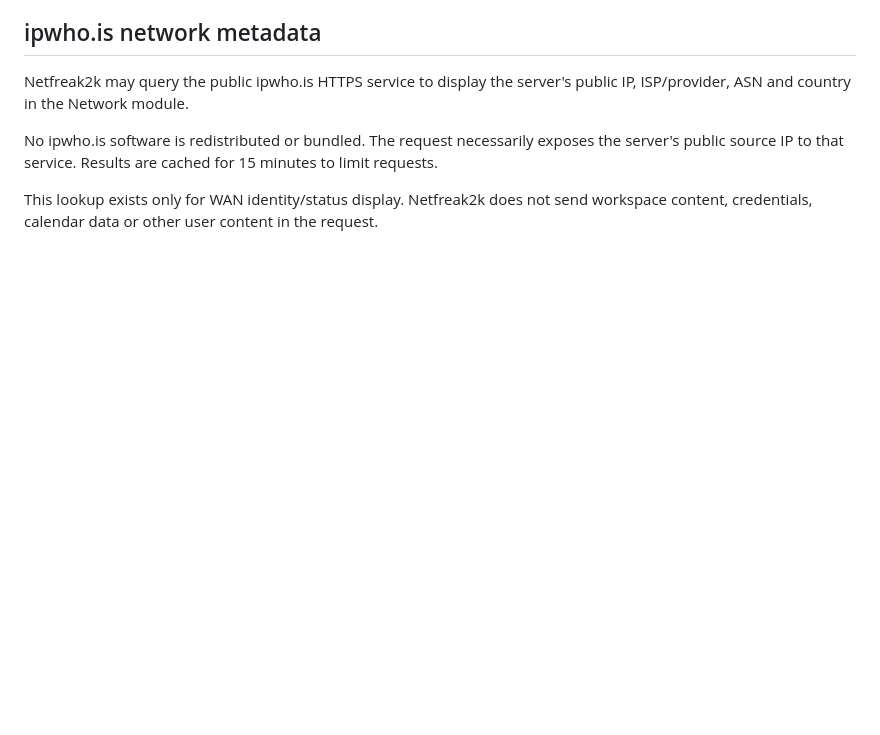
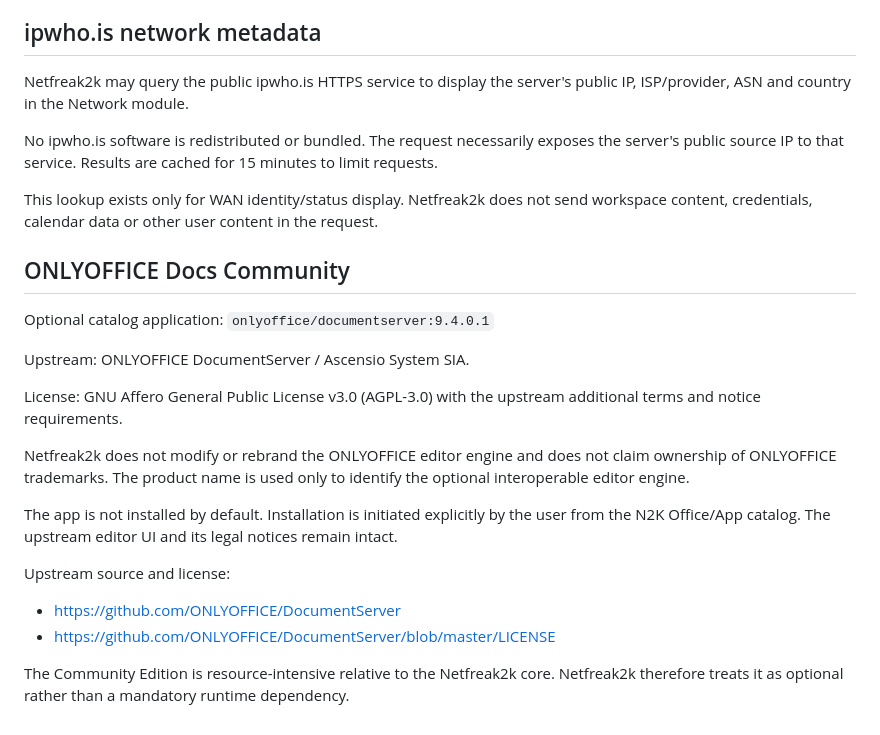
Before and after one commit to netfreak2k/netfreak2k-os, a Markdown page: THIRD_PARTY_NOTICES.md, the part around the change. GitHub-like rendering; blank space fills up the shorter version.

Commit message:
Document optional ONLYOFFICE Community dependency

```diff
--- a/THIRD_PARTY_NOTICES.md
+++ b/THIRD_PARTY_NOTICES.md
@@ -82,3 +82,21 @@ Netfreak2k may query the public ipwho.is HTTPS service to display the server's p
 No ipwho.is software is redistributed or bundled. The request necessarily exposes the server's public source IP to that service. Results are cached for 15 minutes to limit requests.
 
 This lookup exists only for WAN identity/status display. Netfreak2k does not send workspace content, credentials, calendar data or other user content in the request.
+
+## ONLYOFFICE Docs Community
+
+Optional catalog application: `onlyoffice/documentserver:9.4.0.1`
+
+Upstream: ONLYOFFICE DocumentServer / Ascensio System SIA.
+
+License: GNU Affero General Public License v3.0 (AGPL-3.0) with the upstream additional terms and notice requirements.
+
+Netfreak2k does not modify or rebrand the ONLYOFFICE editor engine and does not claim ownership of ONLYOFFICE trademarks. The product name is used only to identify the optional interoperable editor engine.
+
+The app is not installed by default. Installation is initiated explicitly by the user from the N2K Office/App catalog. The upstream editor UI and its legal notices remain intact.
+
+Upstream source and license:
+- https://github.com/ONLYOFFICE/DocumentServer
+- https://github.com/ONLYOFFICE/DocumentServer/blob/master/LICENSE
+
+The Community Edition is resource-intensive relative to the Netfreak2k core. Netfreak2k therefore treats it as optional rather than a mandatory runtime dependency.
```
